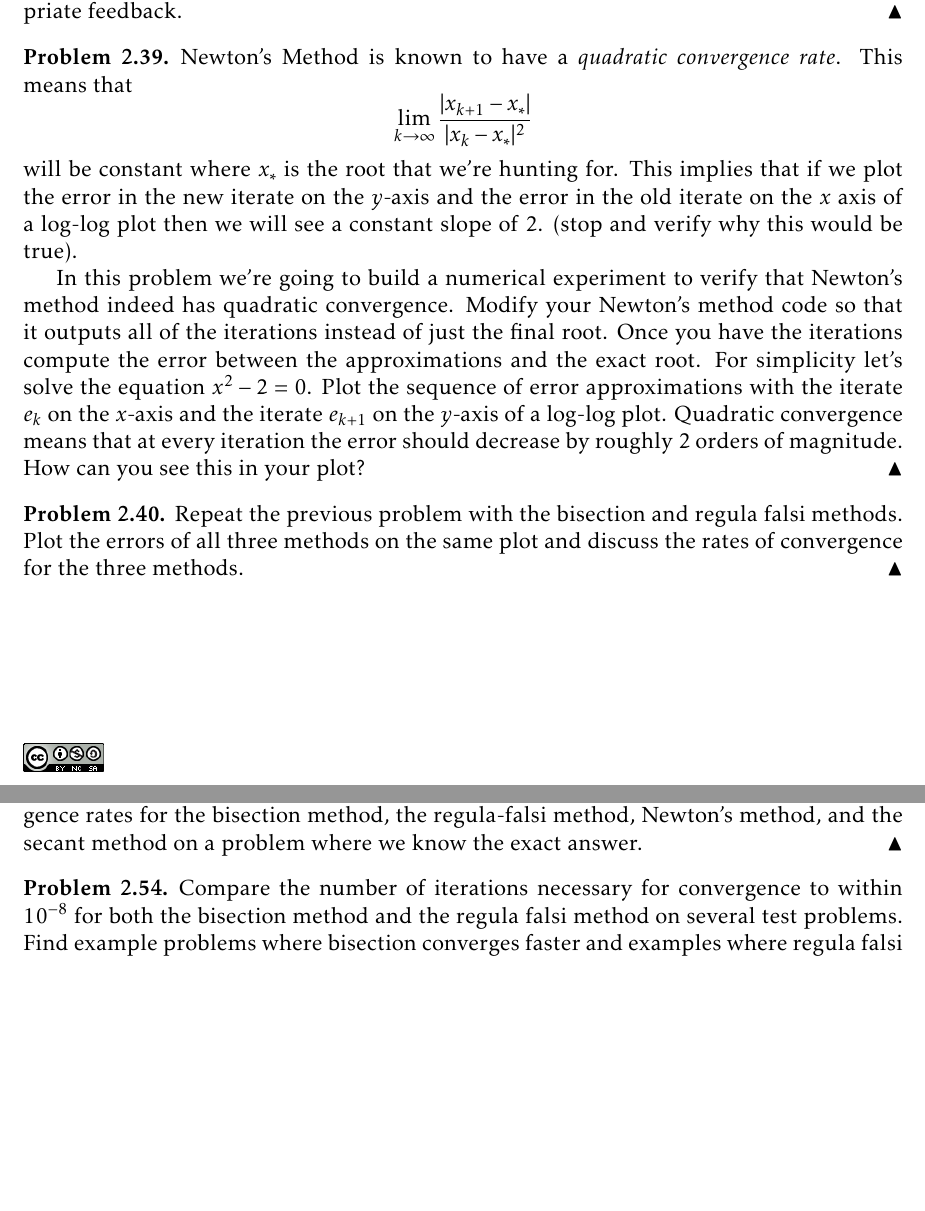
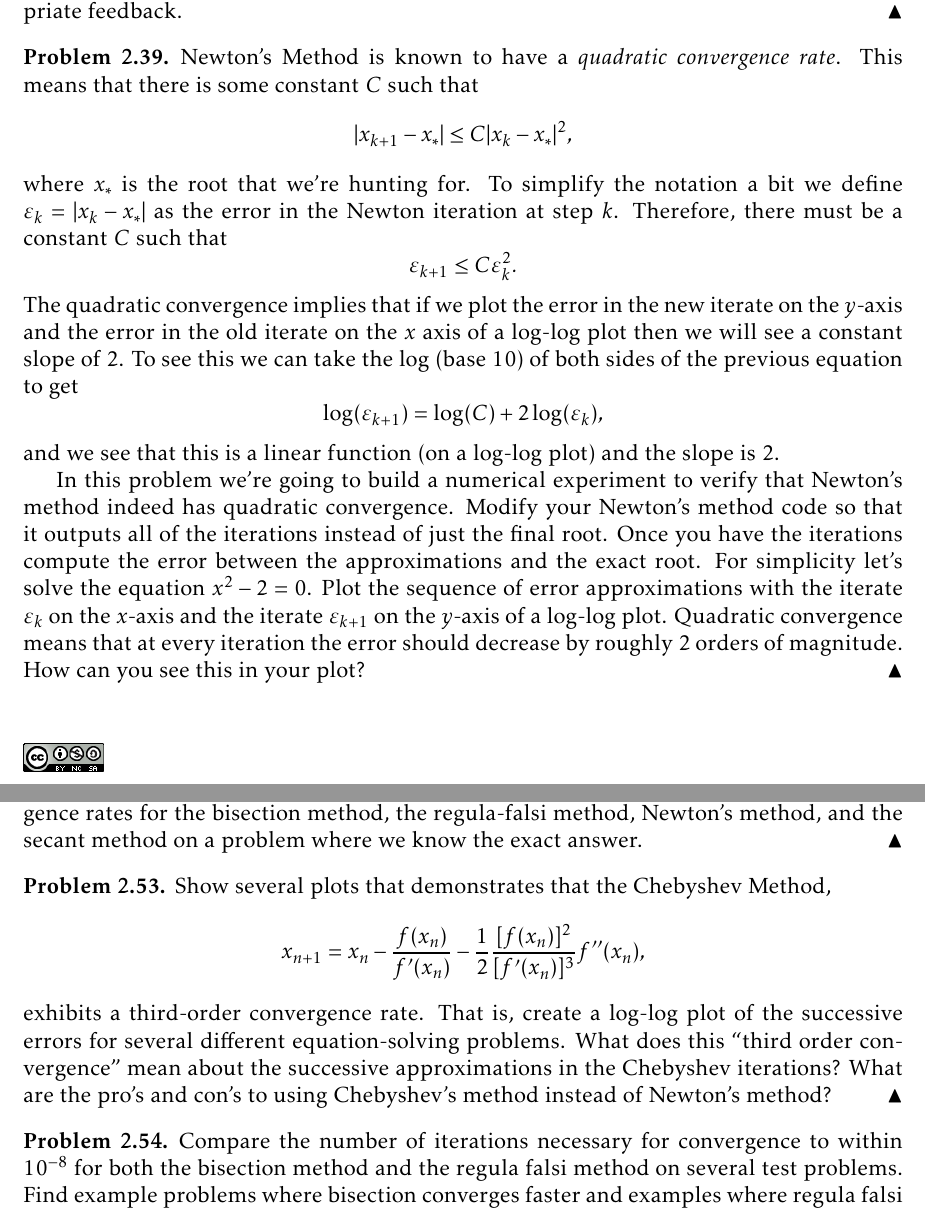
Before and after one commit to esullivanmath/InquiryNumericalAnalysis, a LaTeX thesis (Numerical_InquiryNotes.tex, which reads Ch02_Algebra.tex): two parts of pages 48 and 53 of 281, joined at a grey line, cut so that both start at the same text, the shorter picture padded with empty space. Compiled offline with pdfLaTeX.

Commit message:
more convergence rate problems

```diff
--- a/Ch02_Algebra.tex
+++ b/Ch02_Algebra.tex
@@ -904,18 +904,29 @@ fail.  Some of these issues can be foreseen by examining the iteration formula
 
 \begin{problem}\label{prob:newton_convergence}
     Newton's Method is known to have a {\it quadratic convergence rate}.  This means that
-    \[ \lim_{k \to \infty} \frac{|x_{k+1} - x_*|}{|x_k - x_*|^2} \]
-    will be constant where $x_*$ is the root that we're hunting for.  This implies that
+    there is some constant $C$ such that
+    \[ |x_{k+1} - x_*| \leq C |x_{k} - x_*|^2, \]
+%     \[ \lim_{k \to \infty} \frac{|x_{k+1} - x_*|}{|x_k - x_*|^2} \]
+    where $x_*$ is the root that we're hunting for.
+    To simplify the notation a bit we define $\varepsilon_{k} = |x_k - x_*|$ as the error
+    in the Newton iteration at step $k$.  Therefore, there must be a constant $C$ such
+    that
+    \[ \varepsilon_{k+1} \leq C \varepsilon_k^2. \]
+    The quadratic convergence implies that
     if we plot the error in the new iterate on the $y$-axis and the error in the old
     iterate on the $x$ axis of a log-log plot then we will see a constant slope of 2.
-    (stop and verify why this would be true).
+    To see this we can take the log (base 10) of both sides of the previous equation to
+    get
+    \[ \log(\varepsilon_{k+1}) = \log(C) + 2 \log(\varepsilon_k), \]
+    and we see that this is a linear function (on a log-log plot) and the slope is 2.
 
     In this problem we're going to build a numerical experiment to verify that Newton's
     method indeed has quadratic convergence.  Modify your Newton's method code so that it
     outputs all of the iterations instead of just the final root.  Once you have the
     iterations compute the error between the approximations and the exact root. For
     simplicity let's solve the equation $x^2-2=0$.  Plot the sequence of error
-    approximations with the iterate $e_k$ on the $x$-axis and the iterate $e_{k+1}$ on the
+    approximations with the iterate $\varepsilon_k$ on the $x$-axis and the iterate
+    $\varepsilon_{k+1}$ on the
     $y$-axis of a log-log plot.
 %     \\ Your plot command will look something like: \\
 %     \mcode{loglog(error(1:end-1),error(2:end),'b*')} \\where \mcode{error} is a vector
@@ -926,11 +937,11 @@ fail.  Some of these issues can be foreseen by examining the iteration formula
 \end{problem}
 
 
-\begin{problem}
-    Repeat the previous problem with the bisection and regula falsi
-    methods.  Plot the errors of all three methods on the same plot and discuss the rates
-    of convergence for the three methods.
-\end{problem}
+% \begin{problem}
+%     Repeat the previous problem with the bisection and regula falsi
+%     methods.  Plot the errors of all three methods on the same plot and discuss the rates
+%     of convergence for the three methods.
+% \end{problem}
 
 
 \newpage\section{Quasi-Newton Methods}
@@ -1164,6 +1174,20 @@ details for ``why'' it works.
     the bisection method, the regula-falsi method, Newton's method, and the secant method
     on a problem where we know the exact answer.
 \end{problem}
+
+
+\begin{problem}
+    Show several plots that demonstrates that the Chebyshev Method,
+    \[ x_{n+1} = x_n - \frac{f(x_n)}{f'(x_n)} - \frac{1}{2} \frac{[f(x_n)]^2}{[f'(x_n)]^3}
+f''(x_n), \]
+    exhibits a third-order convergence rate. That is, create a log-log plot of the
+    successive errors for several different equation-solving problems.  What does this
+    ``third order convergence'' mean about the successive
+    approximations in the Chebyshev iterations?  What are the pro's and con's to using
+    Chebyshev's method instead of Newton's method?
+\end{problem}
+
+
 
 
 
```
Also changed, not shown: Numerical_InquiryNotes.pdf, Ch02_Algebra.tex (19 more changed lines), 1 other file.
